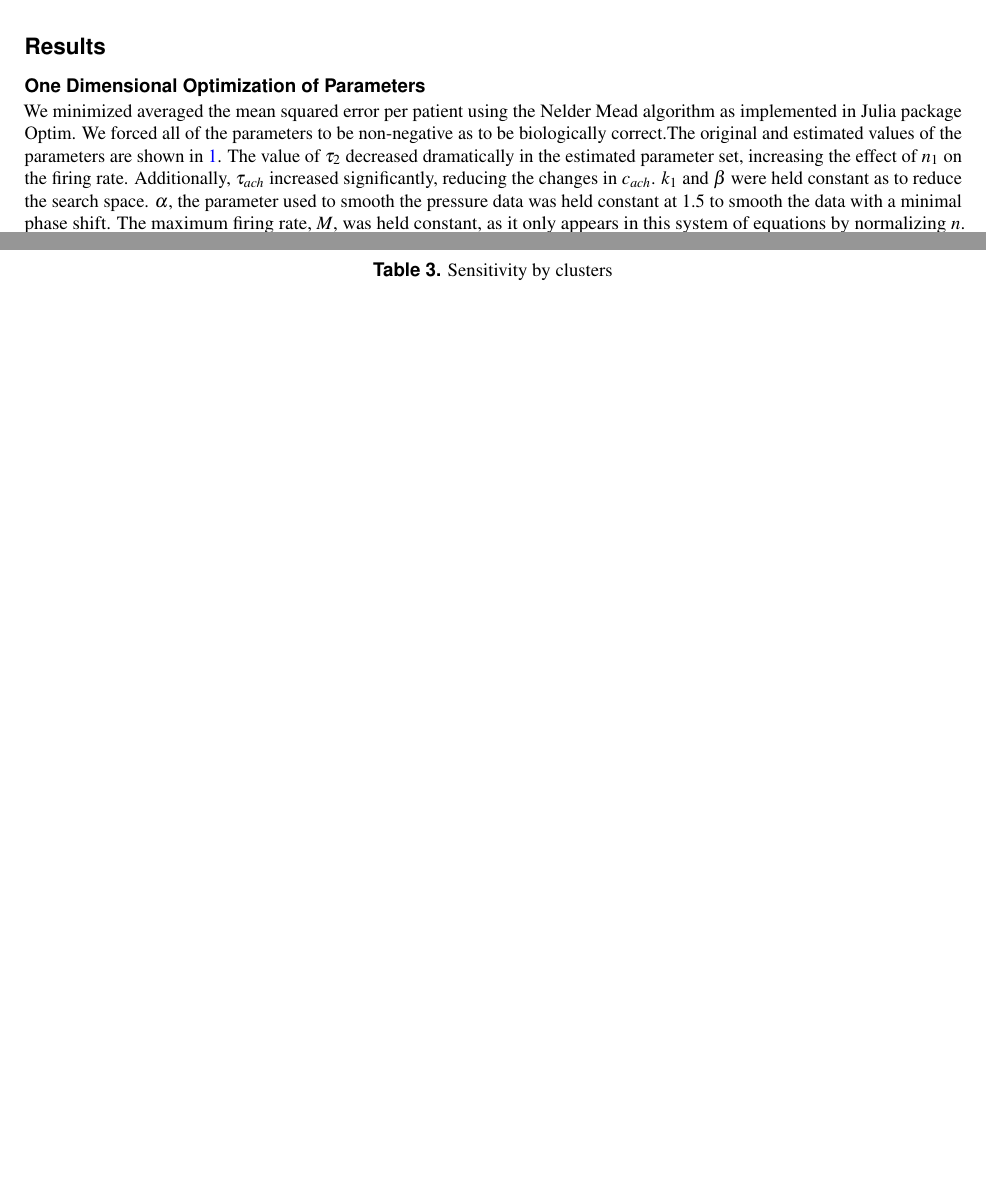
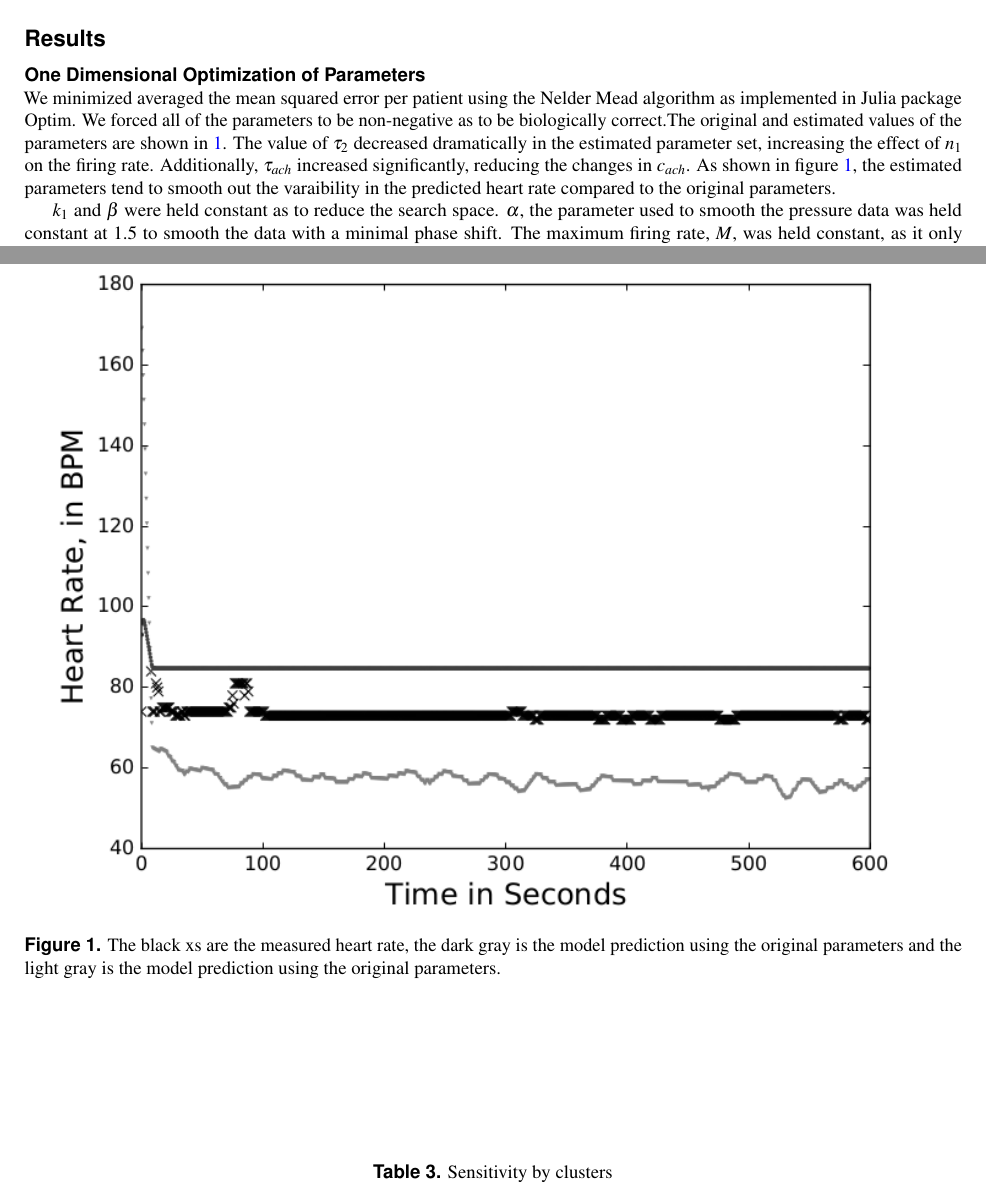
Before and after one commit to varnerlab/Heart_rate_model_manuscript, a LaTeX paper (draft1.tex): two parts of pages 1 and 4 of 11 before the commit and two parts of pages 1 and 4 of 12 after it, joined at a grey line, cut so that both start at the same text, the shorter picture padded with empty space. Compiled offline with pdfLaTeX.

Commit message:
added comparison of original vs estimated params

```diff
--- a/draft1.tex
+++ b/draft1.tex
@@ -28,8 +28,11 @@ A subset of the MIMIC II Waveform Database has been linked to patients found in
 To our knowledge, this is the first study to attempt to model heart rate as a function of blood pressure for such a large number of patients. Additionally, many previous studies were performed with healthy patients, in contrast, this study focuses on intensive care unit patients.
 \section*{Results}
 \subsection*{One Dimensional Optimization of Parameters}
-We minimized averaged the mean squared error per patient using the Nelder Mead algorithm as implemented in Julia package Optim. We forced all of the parameters to be non-negative as to be biologically correct.The original and estimated values of the parameters are shown in \ref{tab:SingleParams}. The value of $\tau_2$ decreased dramatically in the estimated parameter set, increasing the effect of $n_1$ on the firing rate. Additionally, $\tau_{ach}$ increased significantly, reducing the changes in $c_{ach}$.
+We minimized averaged the mean squared error per patient using the Nelder Mead algorithm as implemented in Julia package Optim. We forced all of the parameters to be non-negative as to be biologically correct.The original and estimated values of the parameters are shown in \ref{tab:SingleParams}. The value of $\tau_2$ decreased dramatically in the estimated parameter set, increasing the effect of $n_1$ on the firing rate. Additionally, $\tau_{ach}$ increased significantly, reducing the changes in $c_{ach}$. As shown in figure \ref{fig:paramscomparsion}, the estimated parameters tend to smooth out the varaibility in the predicted heart rate compared to the original parameters.
+
 $k_1$ and $\beta$ were held constant as to reduce the search space. $\alpha$, the parameter used to smooth the pressure data was held constant at 1.5 to smooth the data with a minimal phase shift. The maximum firing rate, $M$, was held constant, as it only appears in this system of equations by normalizing $n$. The sympathetic nervous system delay, $\tau_d$, was held constant, owing to the propagation of discontinuities. \cite{baker1997pitfalls}
+
+
 \subsection*{Clustering}
 We clustered the patients based on their age, average heart rate, and SAPS (Simplified Acute Physiology) score, a measure that estimates a patient's risk of death within an intensive care unit.\cite{le1993new} We used the patient's average SAPS since some patients had multiple admissions resulting in more than one blood pressure-heart rate track.
 Through the use of the Clustering Julia package, we created up to 26 clusters based on these variables, and scored each cluster with the sum of its silhouettes, where a higher score means that each member of the cluster is more similar to the other members of the clusters.\cite{rousseeuw1987silhouettes} We found that grouping the patients into two clusters gave the highest score and therefore the best clustering. The sum of silhouettes as a function of number of clusters is shown in \ref{fig:sumofsils}, and the patients by cluster in \ref{fig:clusteredpatients}. Cluster 1 patients (n = 165), shown in white, tend to have a lower average heart rate (73 BPM compared to 88 BPM), and be older than patients in cluster 2 (n = 108) (69 years vs 59 years, on average).
@@ -66,12 +69,21 @@ A.A. conceived the experiment(s),  A.A. and B.A. conducted the experiment(s), C.
 \section*{Additional information}
 To include, in this order: \textbf{Accession codes} (where applicable); \textbf{Competing financial interests} (mandatory statement).
 The corresponding author is responsible for submitting a \href{http://www.nature.com/srep/policies/index.html#competing}{competing financial interests statement} on behalf of all authors of the paper. This statement must be included in the submitted article file.
+
+\begin{figure}[ht]
+                \centering
+        \includegraphics[width=\linewidth]{figures/paramscomparisons28611-3108-03-06-18-24n}
+       \caption{The black xs are the measured heart rate, the dark gray is the model prediction using the original parameters and the light gray is the model prediction using the original parameters.}
+       \label{fig:paramscomparsion}
+\end{figure}
+
 \begin{figure}[ht]
                 \centering
         \includegraphics[width=\linewidth]{figures/2clusters}
        \caption{The patients, clustered into two groups.}
        \label{fig:clusteredpatients}
 \end{figure}
+
 \begin{figure}[ht]
                 \centering
         \includegraphics[width=\linewidth]{figures/timedatausingdifferentparamsetsforpatients28611-3018-03-06-18-24n}
```
Also changed, not shown: draft1.bbl, draft1.pdf, figures/paramscomparisons28611-3108-03-06-18-24n.png (added), 4 other files.
